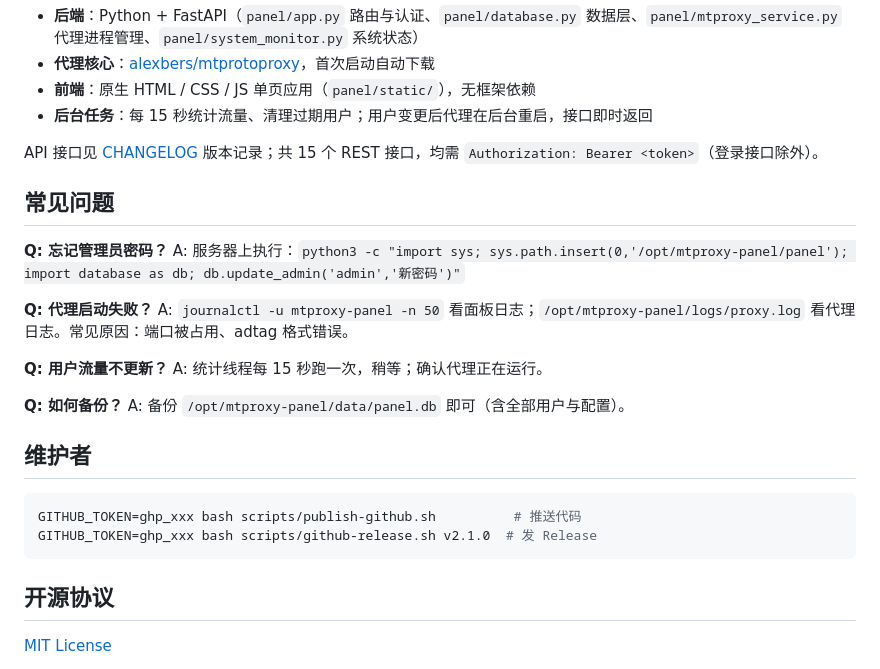
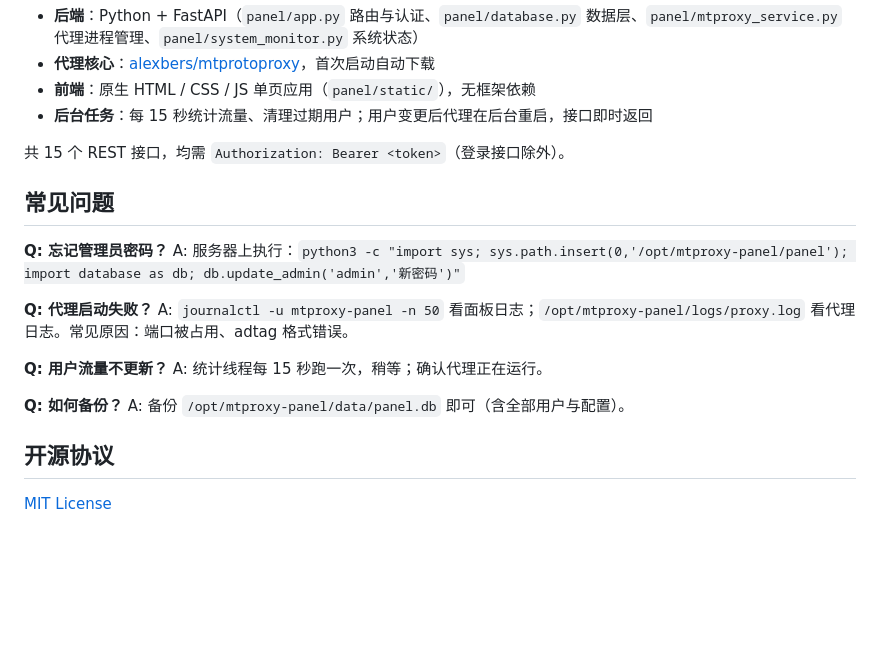
Before and after one commit to zxcvdyq888-create/mtproxy-panel, a Markdown page: README.md, the part around one of its changes. GitHub-like rendering; blank space fills up the shorter version.

````diff
--- a/README.md
+++ b/README.md
@@ -71,7 +93,7 @@ Telegram 客户端 ──► 代理 :443 ─────────────
 - **前端**：原生 HTML / CSS / JS 单页应用（`panel/static/`），无框架依赖
 - **后台任务**：每 15 秒统计流量、清理过期用户；用户变更后代理在后台重启，接口即时返回
 
-API 接口见 [CHANGELOG](CHANGELOG.md) 版本记录；共 15 个 REST 接口，均需 `Authorization: Bearer <token>`（登录接口除外）。
+共 15 个 REST 接口，均需 `Authorization: Bearer <token>`（登录接口除外）。
 
 ## 常见问题
 
@@ -87,13 +109,6 @@ A: 统计线程每 15 秒跑一次，稍等；确认代理正在运行。
 **Q: 如何备份？**
 A: 备份 `/opt/mtproxy-panel/data/panel.db` 即可（含全部用户与配置）。
 
-## 维护者
-
-```bash
-GITHUB_TOKEN=ghp_xxx bash scripts/publish-github.sh          # 推送代码
-GITHUB_TOKEN=ghp_xxx bash scripts/github-release.sh v2.1.0  # 发 Release
-```
-
 ## 开源协议
 
 [MIT License](LICENSE)
````
Also changed, not shown: other parts of README.md (+22 -0 lines), CHANGELOG.md (+5 -0 lines), docs/MAINTAINER.md (added, +24 -0 lines), docs/preview/01-login.png (added), docs/preview/02-dashboard.png (added), docs/preview/03-users.png (added), docs/preview/04-settings.png (added), 3 other files.
